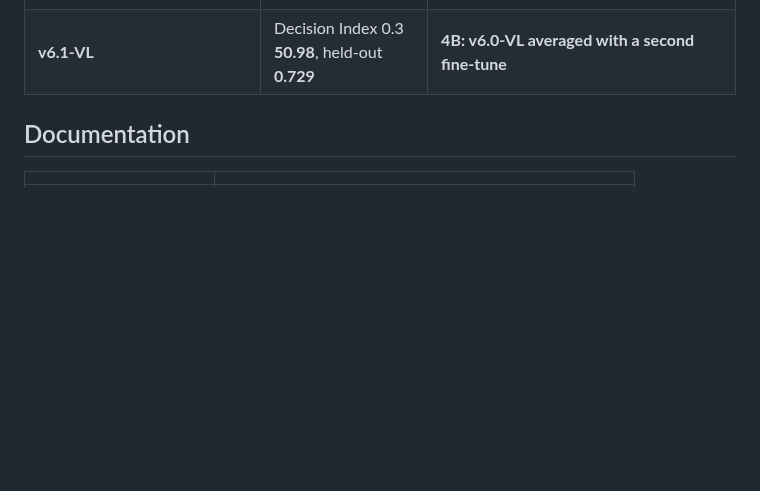
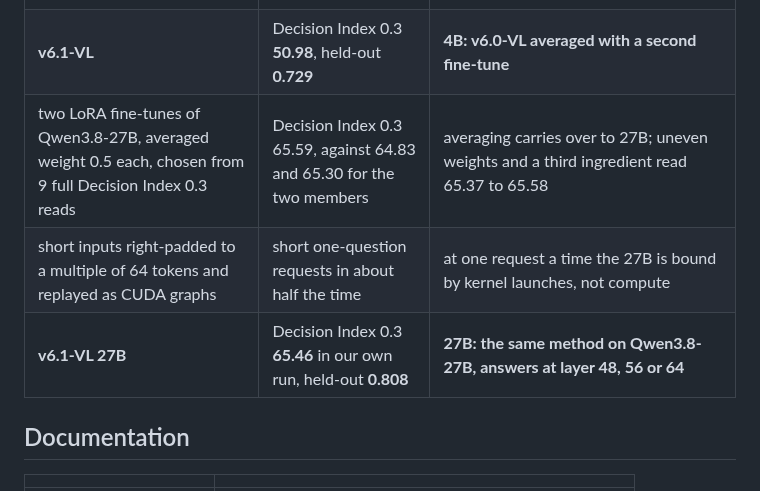
Before and after one commit to Shanghua-Gao/RSI-Jev, a Markdown page: README.md, the part around the change. Drawn GitHub-style; folded sections open; blank space fills up the shorter version.

Commit message:
history and README path table: v6.1-VL 27B (the average, padded serving, the release row)
Co-Authored-By: AutoScientists (https://shgao.site)

```diff
--- a/README.md
+++ b/README.md
@@ -173,6 +173,9 @@ with why each failed, are in [EXPLORE.md](EXPLORE.md); the reinforcement-learnin
 | v6.0-VL averaged, weight 0.5 each, with a second fine-tune of the same base trained on other data | suite 0.793 and held-out 0.728 at layer 32, against 0.770 and 0.695 | the average beats both members; the gain is in the tower, the heads add nothing |
 | one temperature per exit and both thresholds chosen again for the average | `auto` at 0.85 / 0.50 matches layer 32 at 19.5 layers | averaging shrinks the logits: at v6.0-VL's temperatures it was underconfident; calibration ends worse than v6.0-VL's (final ECE 0.048 vs 0.036) |
 | **v6.1-VL** | Decision Index 0.3 **50.98**, held-out **0.729** | **4B: v6.0-VL averaged with a second fine-tune** |
+| two LoRA fine-tunes of Qwen3.8-27B, averaged weight 0.5 each, chosen from 9 full Decision Index 0.3 reads | Decision Index 0.3 65.59, against 64.83 and 65.30 for the two members | averaging carries over to 27B; uneven weights and a third ingredient read 65.37 to 65.58 |
+| short inputs right-padded to a multiple of 64 tokens and replayed as CUDA graphs | short one-question requests in about half the time | at one request a time the 27B is bound by kernel launches, not compute |
+| **v6.1-VL 27B** | Decision Index 0.3 **65.46** in our own run, held-out **0.808** | **27B: the same method on Qwen3.8-27B, answers at layer 48, 56 or 64** |
 
 </details>
 
```
Also changed, not shown: docs/history.md (+13 -2 lines).
